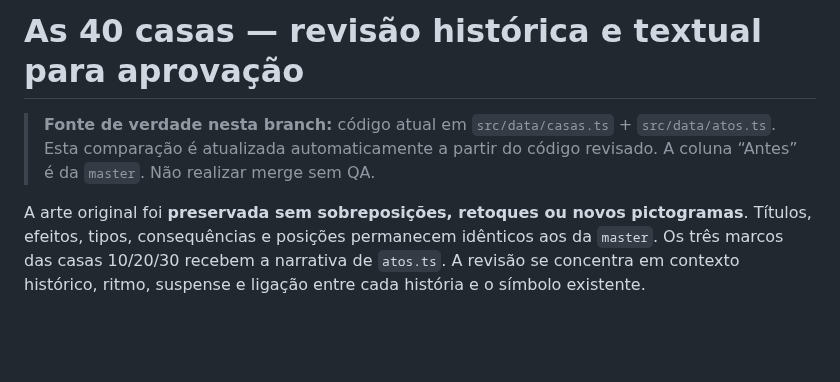
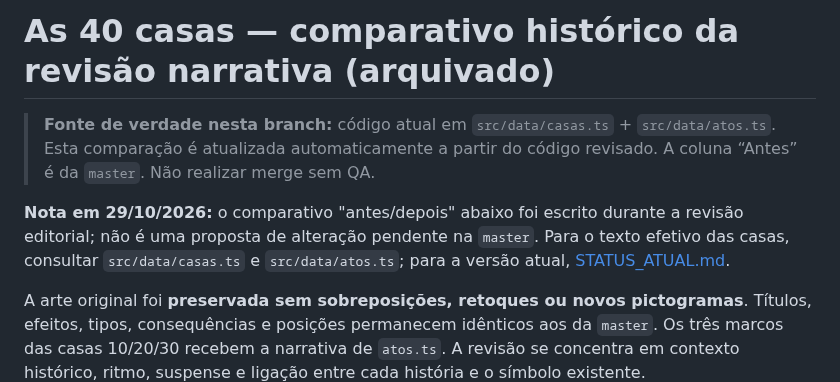
Before and after one commit to jrpasolini/retro-ghost-85, a Markdown page: PROPOSTA_TEXTUAL_40_CASAS.md, the part around the change. GitHub-like rendering; blank space fills up the shorter version.

Commit message:
docs: mark historical plan and reconcile current implementation (PROPOSTA_TEXTUAL_40_CASAS.md)

```diff
--- a/PROPOSTA_TEXTUAL_40_CASAS.md
+++ b/PROPOSTA_TEXTUAL_40_CASAS.md
@@ -1,5 +1,7 @@
-# As 40 casas — revisão histórica e textual para aprovação
+# As 40 casas — comparativo histórico da revisão narrativa (arquivado)
 > **Fonte de verdade nesta branch:** código atual em `src/data/casas.ts` + `src/data/atos.ts`. Esta comparação é atualizada automaticamente a partir do código revisado. A coluna “Antes” é da `master`. Não realizar merge sem QA.
+
+**Nota em 29/10/2026:** o comparativo "antes/depois" abaixo foi escrito durante a revisão editorial; não é uma proposta de alteração pendente na `master`. Para o texto efetivo das casas, consultar `src/data/casas.ts` e `src/data/atos.ts`; para a versão atual, [STATUS_ATUAL.md](STATUS_ATUAL.md).
 
 A arte original foi **preservada sem sobreposições, retoques ou novos pictogramas**. Títulos, efeitos, tipos, consequências e posições permanecem idênticos aos da `master`. Os três marcos das casas 10/20/30 recebem a narrativa de `atos.ts`. A revisão se concentra em contexto histórico, ritmo, suspense e ligação entre cada história e o símbolo existente.
 
```
